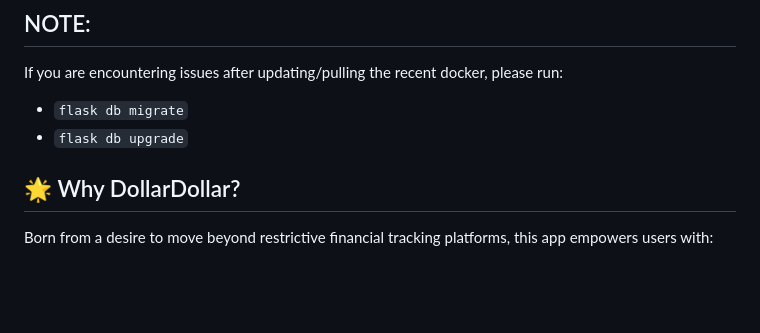
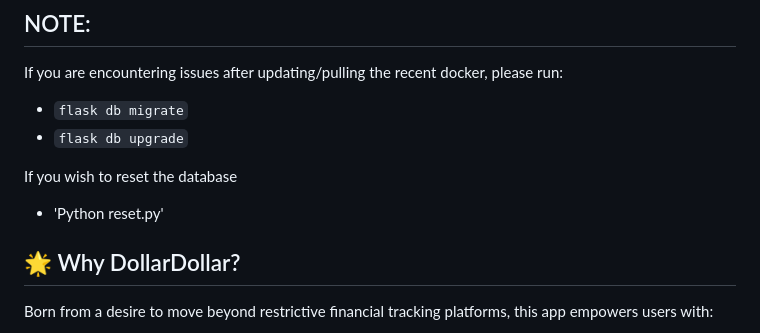
Before and after one commit to vinhadelli/dollardollar, a Markdown page: README.md, the part around the change. Rendered like a GitHub page; blank space fills up the shorter version.

```diff
--- a/README.md
+++ b/README.md
@@ -6,6 +6,10 @@ An open-source, self-hosted expense tracking and bill-splitting application desi
 If you are encountering issues after updating/pulling the recent docker, please run:
 - `flask db migrate`
 - `flask db upgrade`
+
+If you wish to reset the database
+- 'Python reset.py'
+
 
 ## 🌟 Why DollarDollar?
 
```
